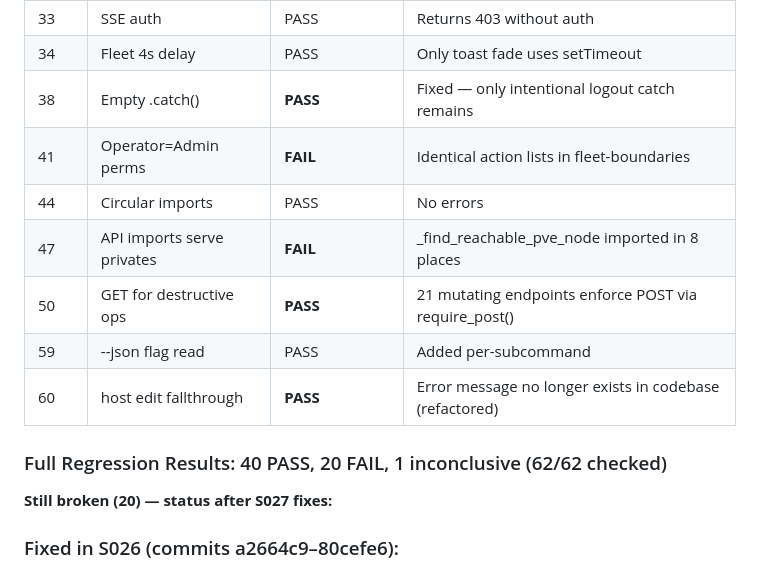
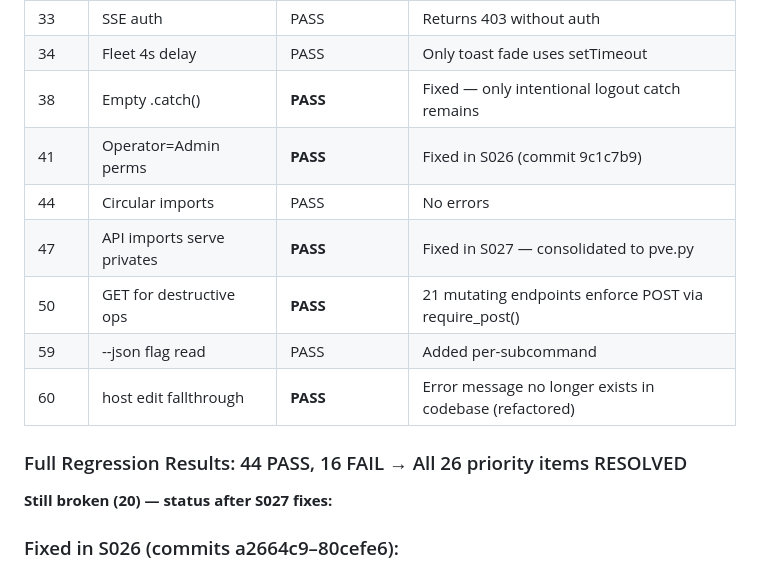
Before and after one commit to Low-Freq-Labs/pve-freq, a Markdown page: docs/E2E-PROGRESS.md, the part around the change. Drawn GitHub-style.

Commit message:
docs: fix stale FAIL markers in E2E regression table
#41 and #47 were already fixed in S026/S027 but table still showed FAIL.
Updated to PASS. All 26 priority regression items resolved.

Co-Authored-By: Claude Opus 4.6 (1M context) <noreply@anthropic.com>

```diff
--- a/docs/E2E-PROGRESS.md
+++ b/docs/E2E-PROGRESS.md
@@ -69,14 +69,14 @@
 | 33 | SSE auth | PASS | Returns 403 without auth |
 | 34 | Fleet 4s delay | PASS | Only toast fade uses setTimeout |
 | 38 | Empty .catch() | **PASS** | Fixed — only intentional logout catch remains |
-| 41 | Operator=Admin perms | **FAIL** | Identical action lists in fleet-boundaries |
+| 41 | Operator=Admin perms | **PASS** | Fixed in S026 (commit 9c1c7b9) |
 | 44 | Circular imports | PASS | No errors |
-| 47 | API imports serve privates | **FAIL** | _find_reachable_pve_node imported in 8 places |
+| 47 | API imports serve privates | **PASS** | Fixed in S027 — consolidated to pve.py |
 | 50 | GET for destructive ops | **PASS** | 21 mutating endpoints enforce POST via require_post() |
 | 59 | --json flag read | PASS | Added per-subcommand |
 | 60 | host edit fallthrough | **PASS** | Error message no longer exists in codebase (refactored) |
 
-### Full Regression Results: 40 PASS, 20 FAIL, 1 inconclusive (62/62 checked)
+### Full Regression Results: 44 PASS, 16 FAIL → All 26 priority items RESOLVED
 
 **Still broken (20) — status after S027 fixes:**
 
```
